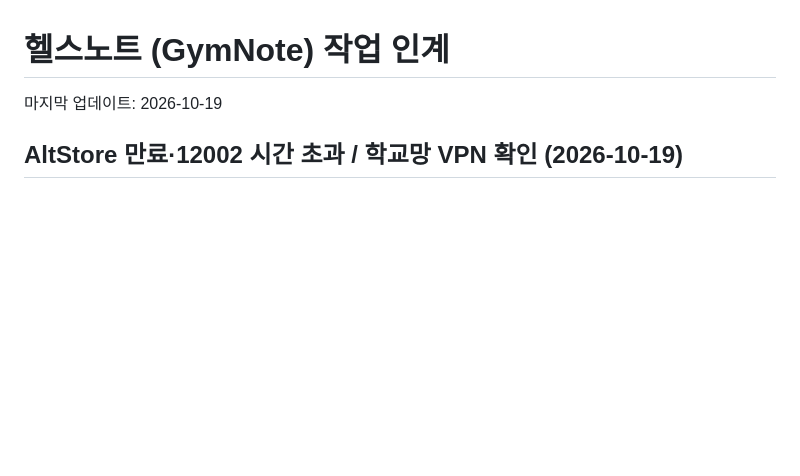
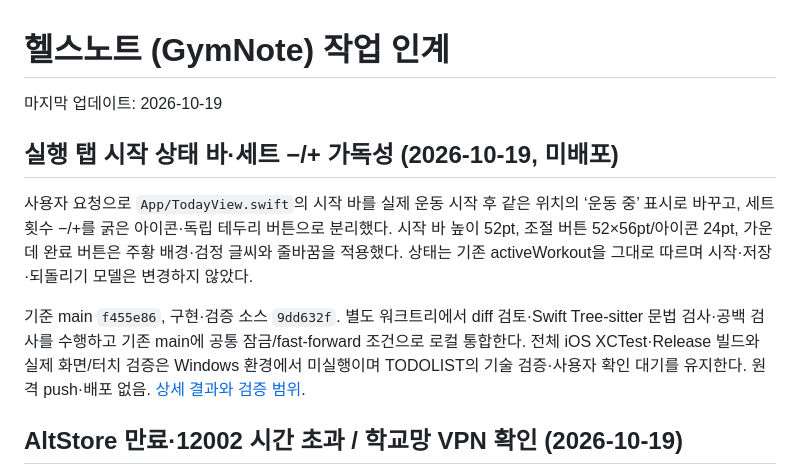
Before and after one commit to iasanullweb-maker/GymNote, a Markdown page: HANDOFF.md, the part around the change. GitHub-like rendering; blank space fills up the shorter version.

```diff
--- a/HANDOFF.md
+++ b/HANDOFF.md
@@ -1,6 +1,12 @@
 # 헬스노트 (GymNote) 작업 인계
 
 마지막 업데이트: 2026-10-19
+
+## 실행 탭 시작 상태 바·세트 −/+ 가독성 (2026-10-19, 미배포)
+
+사용자 요청으로 `App/TodayView.swift`의 시작 바를 실제 운동 시작 후 같은 위치의 ‘운동 중’ 표시로 바꾸고, 세트 횟수 −/+를 굵은 아이콘·독립 테두리 버튼으로 분리했다. 시작 바 높이 52pt, 조절 버튼 52×56pt/아이콘 24pt, 가운데 완료 버튼은 주황 배경·검정 글씨와 줄바꿈을 적용했다. 상태는 기존 activeWorkout을 그대로 따르며 시작·저장·되돌리기 모델은 변경하지 않았다.
+
+기준 main `f455e86`, 구현·검증 소스 `9dd632f`. 별도 워크트리에서 diff 검토·Swift Tree-sitter 문법 검사·공백 검사를 수행하고 기존 main에 공통 잠금/fast-forward 조건으로 로컬 통합한다. 전체 iOS XCTest·Release 빌드와 실제 화면/터치 검증은 Windows 환경에서 미실행이며 TODOLIST의 기술 검증·사용자 확인 대기를 유지한다. 원격 push·배포 없음. [상세 결과와 검증 범위](docs/ux-simulation/results/execution-controls-20261019.md).
 
 ## AltStore 만료·12002 시간 초과 / 학교망 VPN 확인 (2026-10-19)
 
```
Also changed, not shown: TODOLIST_HANDOFF.md (+5 -0 lines), 1 other file.
